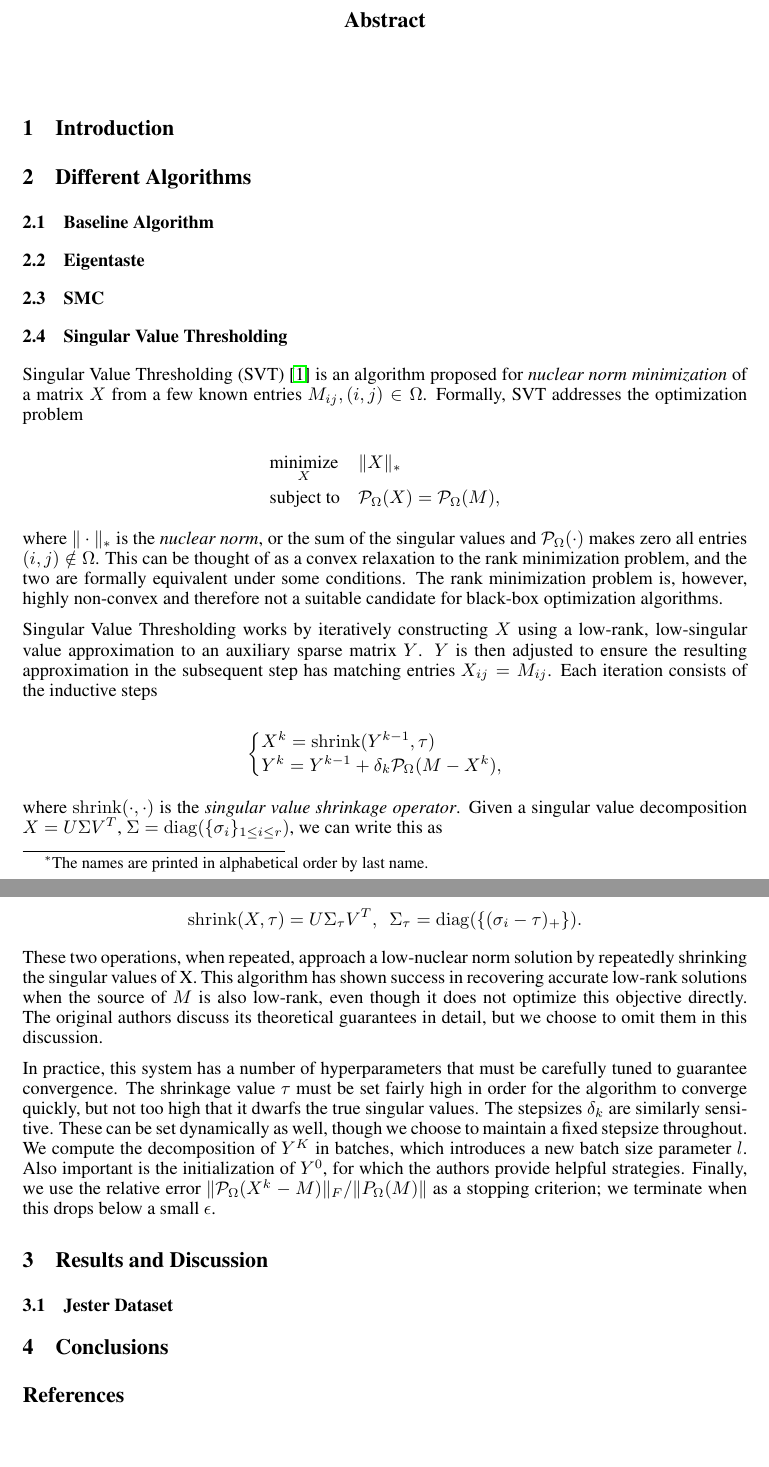
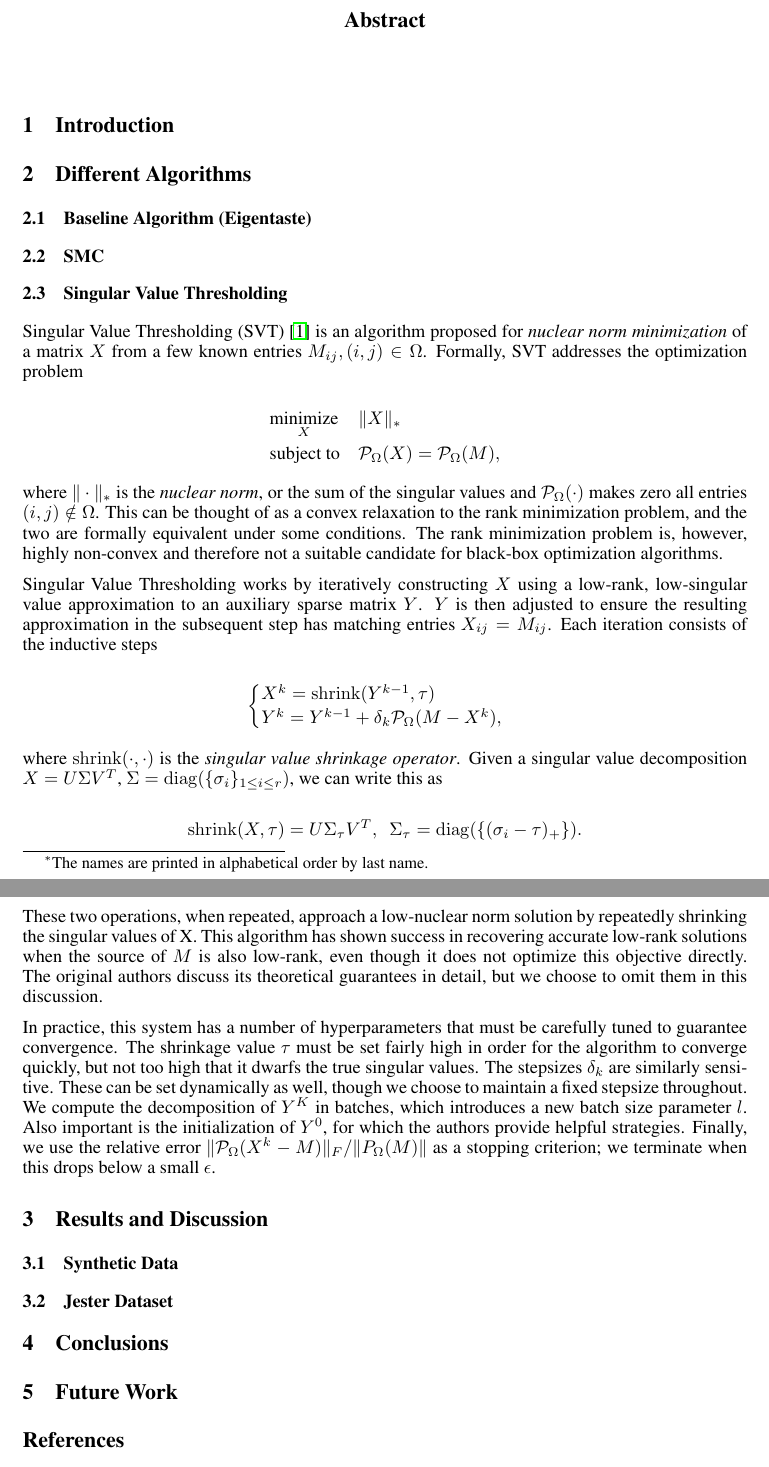
Before and after one commit to nitinga/Write-up, a LaTeX paper (writeup.tex): two parts of pages 1 and 2 of 2, joined at a grey line, cut so that both start at the same text, the shorter picture padded with empty space. Compiled offline with pdfLaTeX.

Commit message:
Update writeup.tex

```diff
--- a/writeup.tex
+++ b/writeup.tex
@@ -49,9 +49,7 @@ Jonathan Stroud \\
 
 \section{Different Algorithms}
 
-\subsection{Baseline Algorithm}
-
-\subsection{Eigentaste}
+\subsection{Baseline Algorithm (Eigentaste)}
 
 \subsection{SMC}
 
@@ -124,10 +122,13 @@ criterion; we terminate when this drops below a small $\epsilon$.
 
 
 \section{Results and Discussion}
+\subsection{Synthetic Data}
 
 \subsection{Jester Dataset}
 
 \section{Conclusions}
+
+\section{Future Work}
 
 
 \bibliographystyle{plain}
```
